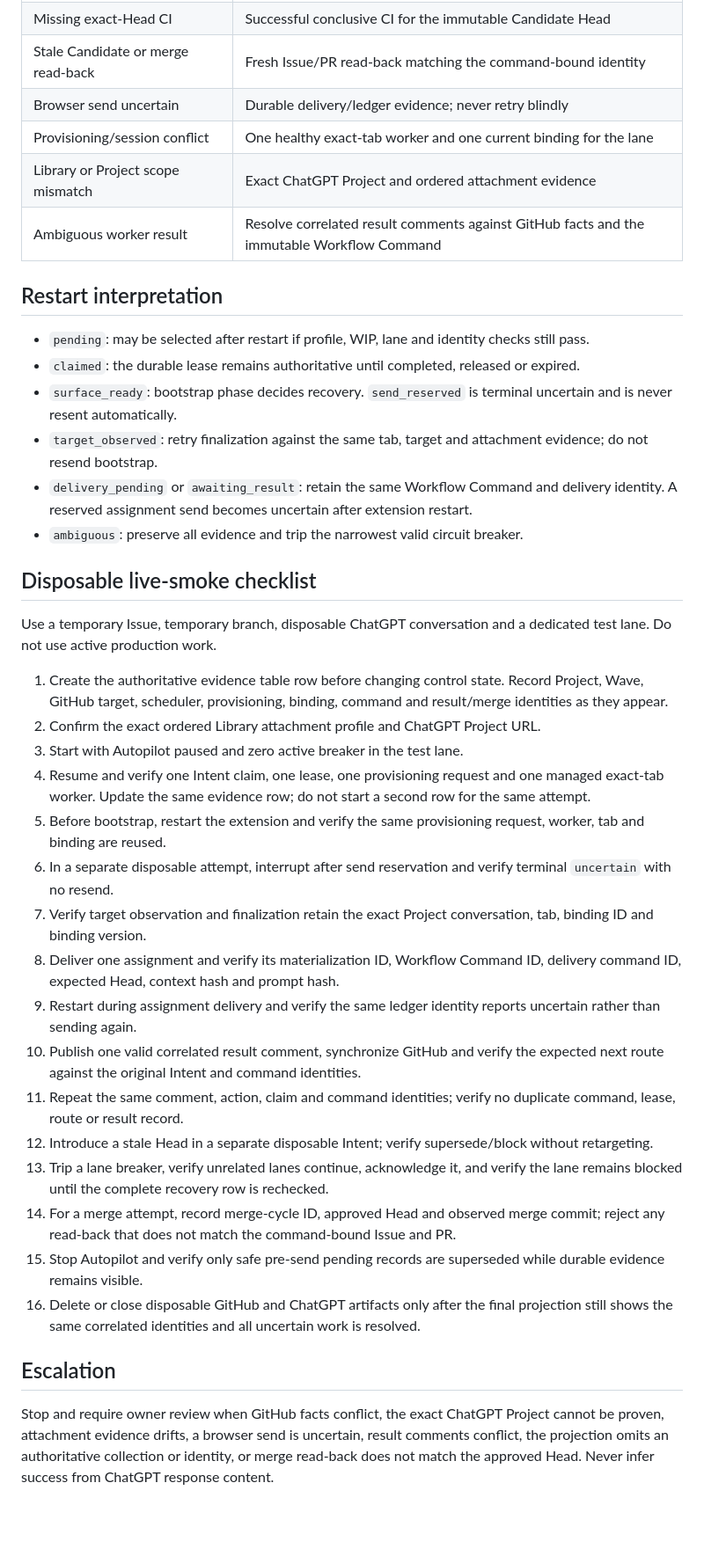
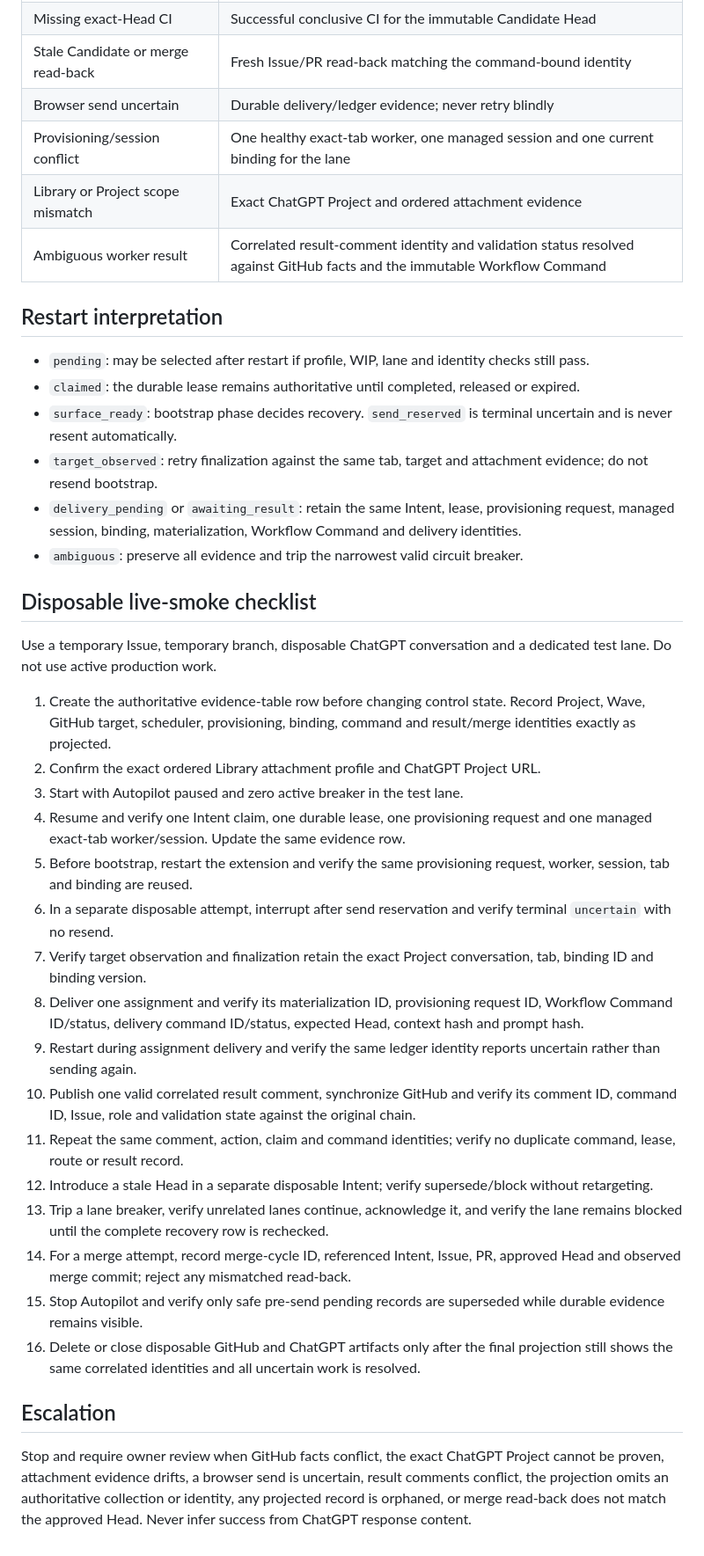
Before and after one commit to NordCoder/cddm-dashboard, a Markdown page: docs/autopilot-operations-runbook.md, the part around one of its changes. Shown at 88% size. GitHub-like rendering; blank space fills up the shorter version.

Commit message:
docs: require complete correlated operator projection

```diff
--- a/docs/autopilot-operations-runbook.md
+++ b/docs/autopilot-operations-runbook.md
@@ -45,9 +46,9 @@ Acknowledgement records operator awareness but does not unblock work. Resolve on
 | Missing exact-Head CI | Successful conclusive CI for the immutable Candidate Head |
 | Stale Candidate or merge read-back | Fresh Issue/PR read-back matching the command-bound identity |
 | Browser send uncertain | Durable delivery/ledger evidence; never retry blindly |
-| Provisioning/session conflict | One healthy exact-tab worker and one current binding for the lane |
+| Provisioning/session conflict | One healthy exact-tab worker, one managed session and one current binding for the lane |
 | Library or Project scope mismatch | Exact ChatGPT Project and ordered attachment evidence |
-| Ambiguous worker result | Resolve correlated result comments against GitHub facts and the immutable Workflow Command |
+| Ambiguous worker result | Correlated result-comment identity and validation status resolved against GitHub facts and the immutable Workflow Command |
 
 ## Restart interpretation
 
@@ -55,30 +56,30 @@ Acknowledgement records operator awareness but does not unblock work. Resolve on
 - `claimed`: the durable lease remains authoritative until completed, released or expired.
 - `surface_ready`: bootstrap phase decides recovery. `send_reserved` is terminal uncertain and is never resent automatically.
 - `target_observed`: retry finalization against the same tab, target and attachment evidence; do not resend bootstrap.
-- `delivery_pending` or `awaiting_result`: retain the same Workflow Command and delivery identity. A reserved assignment send becomes uncertain after extension restart.
+- `delivery_pending` or `awaiting_result`: retain the same Intent, lease, provisioning request, managed session, binding, materialization, Workflow Command and delivery identities.
 - `ambiguous`: preserve all evidence and trip the narrowest valid circuit breaker.
 
 ## Disposable live-smoke checklist
 
 Use a temporary Issue, temporary branch, disposable ChatGPT conversation and a dedicated test lane. Do not use active production work.
 
-1. Create the authoritative evidence table row before changing control state. Record Project, Wave, GitHub target, scheduler, provisioning, binding, command and result/merge identities as they appear.
+1. Create the authoritative evidence-table row before changing control state. Record Project, Wave, GitHub target, scheduler, provisioning, binding, command and result/merge identities exactly as projected.
 2. Confirm the exact ordered Library attachment profile and ChatGPT Project URL.
 3. Start with Autopilot paused and zero active breaker in the test lane.
-4. Resume and verify one Intent claim, one lease, one provisioning request and one managed exact-tab worker. Update the same evidence row; do not start a second row for the same attempt.
-5. Before bootstrap, restart the extension and verify the same provisioning request, worker, tab and binding are reused.
+4. Resume and verify one Intent claim, one durable lease, one provisioning request and one managed exact-tab worker/session. Update the same evidence row.
+5. Before bootstrap, restart the extension and verify the same provisioning request, worker, session, tab and binding are reused.
 6. In a separate disposable attempt, interrupt after send reservation and verify terminal `uncertain` with no resend.
 7. Verify target observation and finalization retain the exact Project conversation, tab, binding ID and binding version.
-8. Deliver one assignment and verify its materialization ID, Workflow Command ID, delivery command ID, expected Head, context hash and prompt hash.
+8. Deliver one assignment and verify its materialization ID, provisioning request ID, Workflow Command ID/status, delivery command ID/status, expected Head, context hash and prompt hash.
 9. Restart during assignment delivery and verify the same ledger identity reports uncertain rather than sending again.
-10. Publish one valid correlated result comment, synchronize GitHub and verify the expected next route against the original Intent and command identities.
+10. Publish one valid correlated result comment, synchronize GitHub and verify its comment ID, command ID, Issue, role and validation state against the original chain.
 11. Repeat the same comment, action, claim and command identities; verify no duplicate command, lease, route or result record.
 12. Introduce a stale Head in a separate disposable Intent; verify supersede/block without retargeting.
 13. Trip a lane breaker, verify unrelated lanes continue, acknowledge it, and verify the lane remains blocked until the complete recovery row is rechecked.
-14. For a merge attempt, record merge-cycle ID, approved Head and observed merge commit; reject any read-back that does not match the command-bound Issue and PR.
+14. For a merge attempt, record merge-cycle ID, referenced Intent, Issue, PR, approved Head and observed merge commit; reject any mismatched read-back.
 15. Stop Autopilot and verify only safe pre-send pending records are superseded while durable evidence remains visible.
 16. Delete or close disposable GitHub and ChatGPT artifacts only after the final projection still shows the same correlated identities and all uncertain work is resolved.
 
 ## Escalation
 
-Stop and require owner review when GitHub facts conflict, the exact ChatGPT Project cannot be proven, attachment evidence drifts, a browser send is uncertain, result comments conflict, the projection omits an authoritative collection or identity, or merge read-back does not match the approved Head. Never infer success from ChatGPT response content.
+Stop and require owner review when GitHub facts conflict, the exact ChatGPT Project cannot be proven, attachment evidence drifts, a browser send is uncertain, result comments conflict, the projection omits an authoritative collection or identity, any projected record is orphaned, or merge read-back does not match the approved Head. Never infer success from ChatGPT response content.
```
Also changed, not shown: other parts of docs/autopilot-operations-runbook.md (+9 -8 lines).
